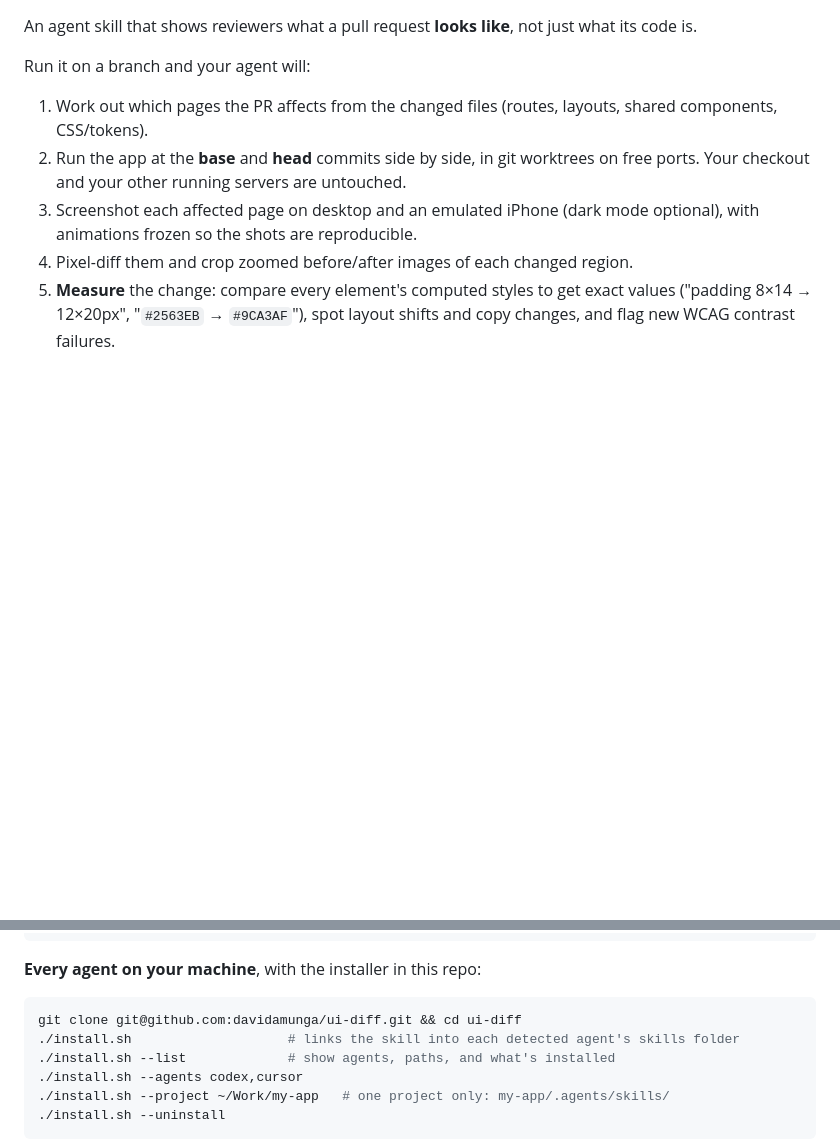
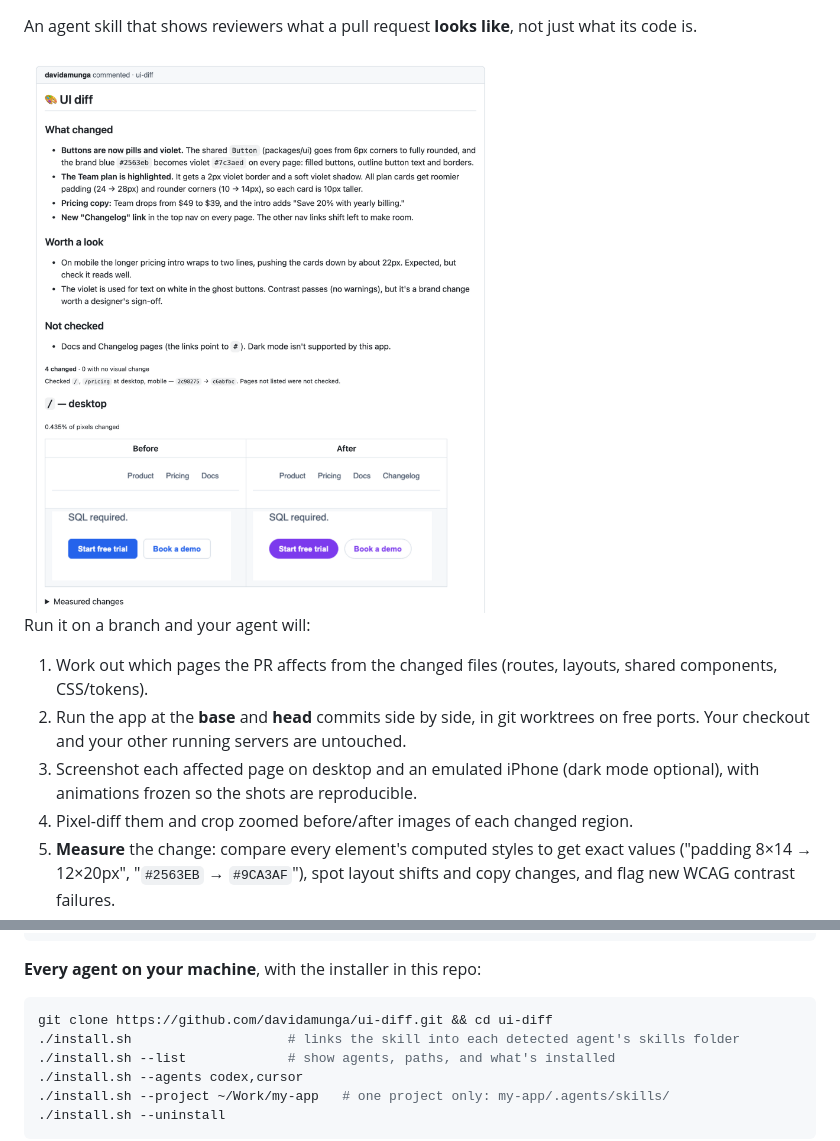
Before and after one commit to actions-marketplace-validations/davidamunga_ui-diff, a Markdown page: README.md, 2 parts joined by grey strips. Drawn GitHub-style; pictures changed too: docs/demo.png (added); blank space fills up the shorter version.

````diff
--- a/README.md
+++ b/README.md
@@ -2,6 +4,8 @@
 
 An agent skill that shows reviewers what a pull request **looks like**, not just what
 its code is.
+
+<img src="docs/demo.png" alt="A ui-diff comment on a pull request: a written summary of the design changes, then before/after crops showing the buttons turning from blue rectangles into violet pills" width="720">
 
 Run it on a branch and your agent will:
 
@@ -27,7 +31,7 @@ GitHub Copilot, OpenCode, Goose, Windsurf, Amp, Cline, Roo Code and Kiro.
 
 **Every agent on your machine**, with the installer in this repo:
 ```bash
-git clone git@github.com:davidamunga/ui-diff.git && cd ui-diff
+git clone https://github.com/davidamunga/ui-diff.git && cd ui-diff
 ./install.sh                    # links the skill into each detected agent's skills folder
 ./install.sh --list             # show agents, paths, and what's installed
 ./install.sh --agents codex,cursor
````
Also changed, not shown: other parts of README.md (+2 -0 lines), 6 other files.
